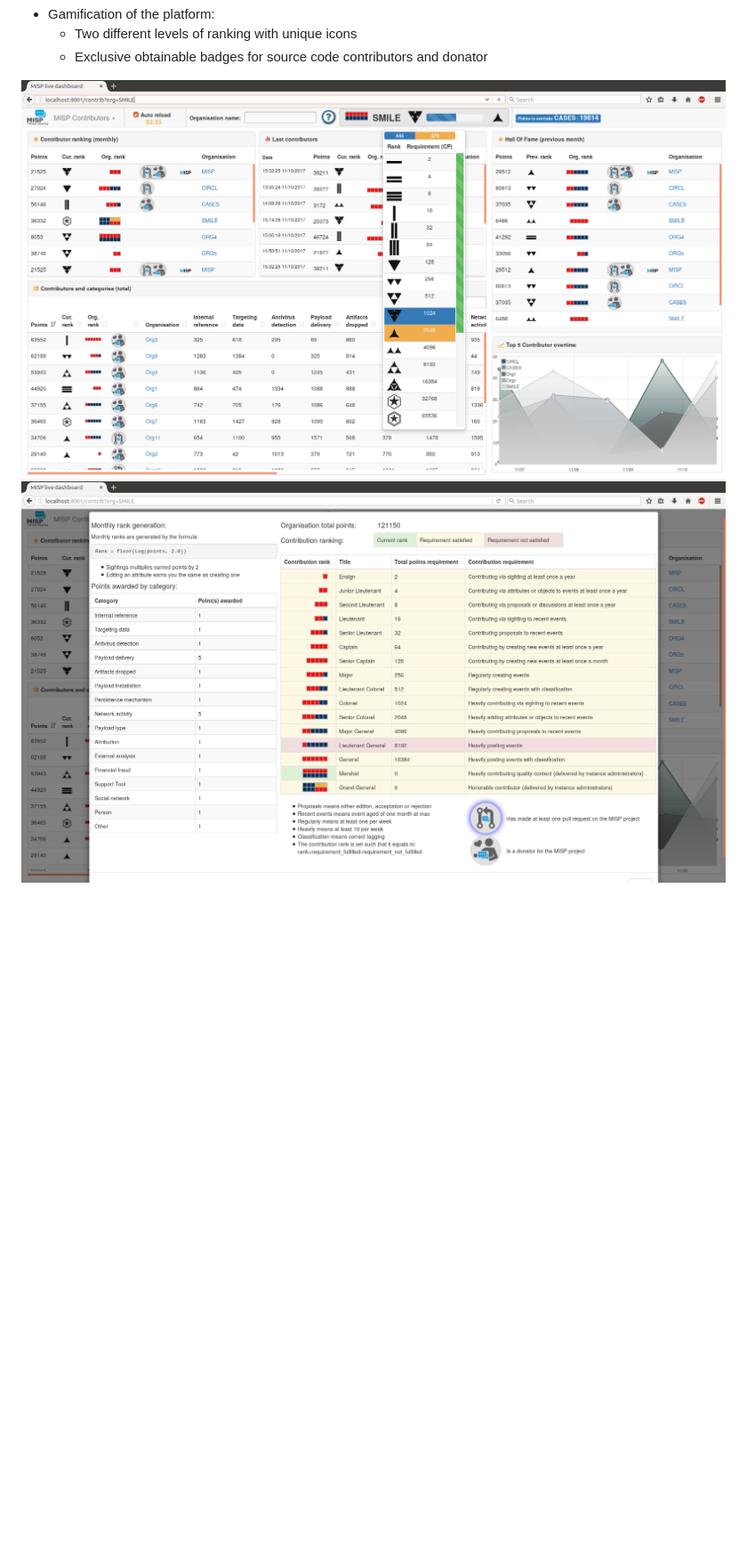
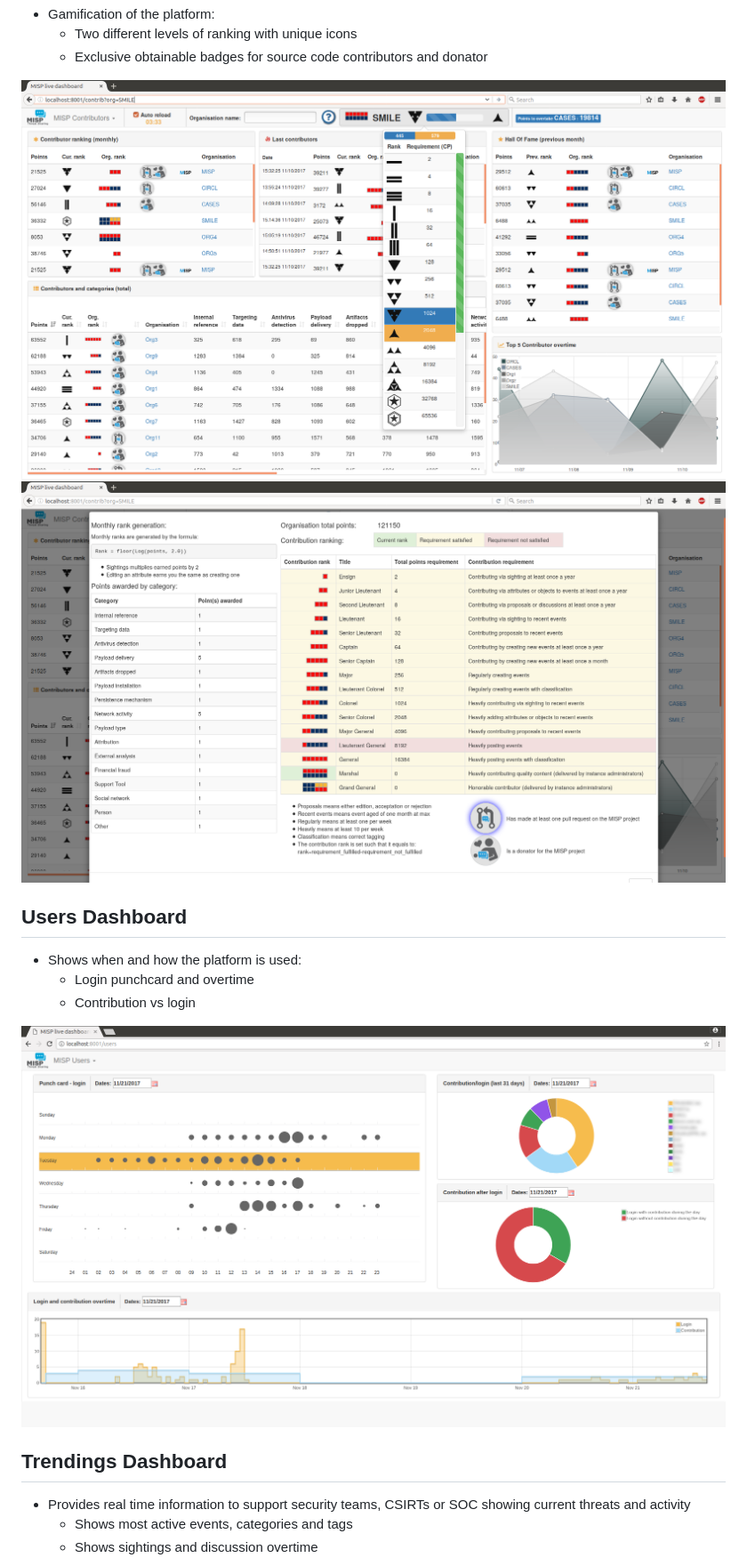
Before and after one commit to MISP/misp-dashboard, a Markdown page: README.md, the part around the change printed below. Shown: that part at 89% size. Drawn GitHub-style; pictures changed too: screenshots/dashboard-users.png (added); blank space fills up the shorter version.

Commit message:
update: Readme + added screenshots

```diff
--- a/README.md
+++ b/README.md
@@ -35 +35,15 @@ __Includes__:
 
+## Users Dashboard
+
+- Shows when and how the platform is used:
+    - Login punchcard and overtime
+    - Contribution vs login
+
+![Dashboard users](./screenshots/dashboard-users.png)
+
+## Trendings Dashboard
+
+- Provides real time information to support security teams, CSIRTs or SOC showing current threats and activity
+    - Shows most active events, categories and tags
+    - Shows sightings and discussion overtime
+
```
Also changed, not shown: other parts of README.md (+6 -4 lines), screenshots/dashboard-trendings.png (added).
